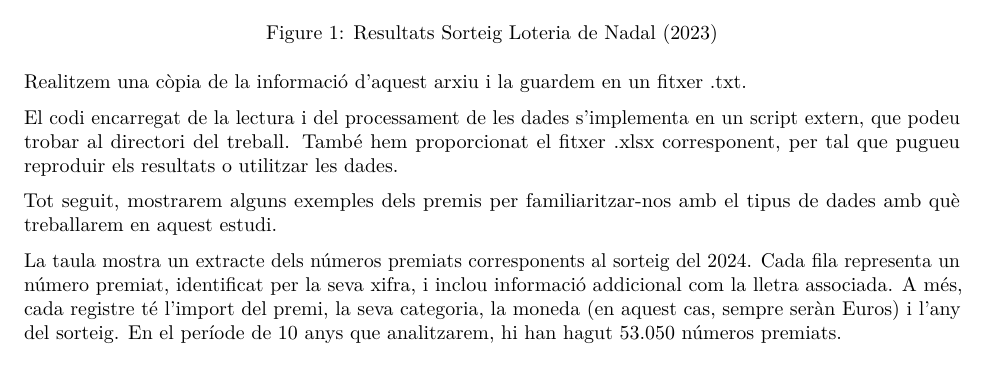
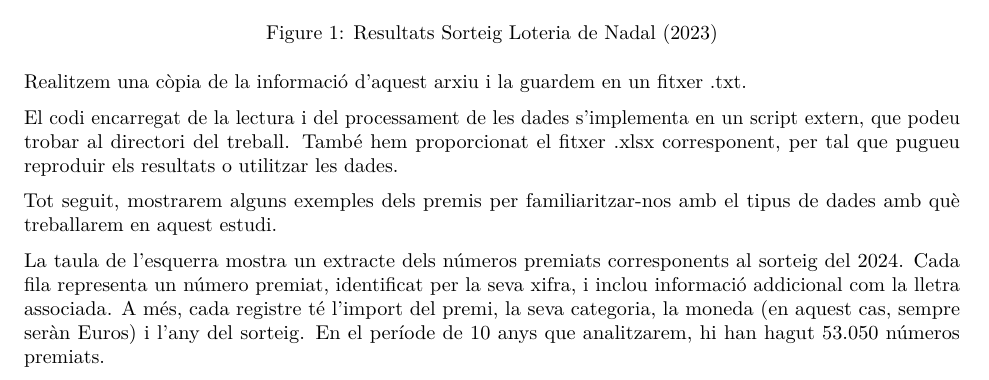
Before and after one commit to andreaacuvilla/Loteria, an R Markdown document (treball_final/Treball_final.Rmd): part of page 4 of 8, cut so that both start at the same text. Rendered offline with R 4.5, knitr and Pandoc, then LaTeX, with nearby package versions; the code chunks are not run, so their results and figures are left out; a font, style sheet, LaTeX package, included part or bibliography that could not be used is replaced or left out.

Commit message:
Update Treball_final.Rmd

````diff
--- a/treball_final/Treball_final.Rmd
+++ b/treball_final/Treball_final.Rmd
@@ -180,7 +180,7 @@ cat("\\begin{table}[ht]
 \\end{minipage}
 \\end{table}")
 ```
-La taula mostra un extracte dels números premiats corresponents al sorteig del 2024. Cada fila representa un número premiat, identificat per la seva xifra, i inclou informació addicional com la lletra associada. A més, cada registre té l'import del premi, la seva categoria, la moneda (en aquest cas, sempre seràn Euros) i l'any del sorteig.  En el període de 10 anys que analitzarem, hi han hagut 53.050 números premiats.
+La taula de l'esquerra mostra un extracte dels números premiats corresponents al sorteig del 2024. Cada fila representa un número premiat, identificat per la seva xifra, i inclou informació addicional com la lletra associada. A més, cada registre té l'import del premi, la seva categoria, la moneda (en aquest cas, sempre seràn Euros) i l'any del sorteig.  En el període de 10 anys que analitzarem, hi han hagut 53.050 números premiats.
 \newpage
 
 Materials i Mètodes
````
